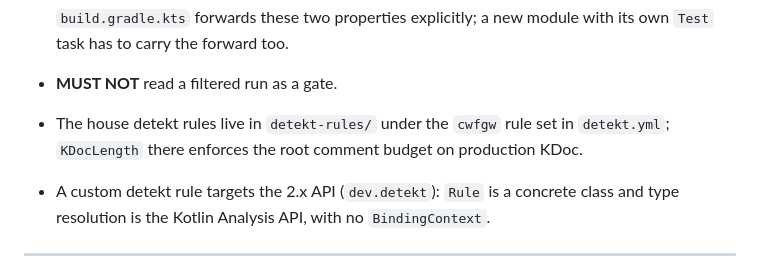
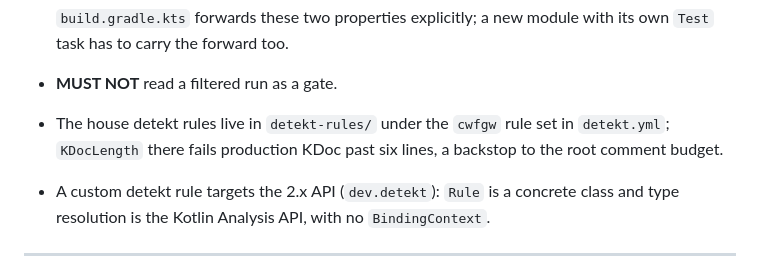
Before and after one commit to pcold/cwfgw4k, a Markdown page: src/CLAUDE.md, the part around the change. Rendered like a GitHub page.

```diff
--- a/src/CLAUDE.md
+++ b/src/CLAUDE.md
@@ -678,7 +678,7 @@ mean."
   with its own `Test` task has to carry the forward too.
 - **MUST NOT** read a filtered run as a gate.
 - The house detekt rules live in `detekt-rules/` under the `cwfgw` rule set in
-  `detekt.yml`; `KDocLength` there enforces the root comment budget on production KDoc.
+  `detekt.yml`; `KDocLength` there fails production KDoc past six lines, a backstop to the root comment budget.
 - A custom detekt rule targets the 2.x API (`dev.detekt`): `Rule` is a concrete
   class and type resolution is the Kotlin Analysis API, with no `BindingContext`.
 
```
Also changed, not shown: .claude/CLAUDE.md (+3 -2 lines).
